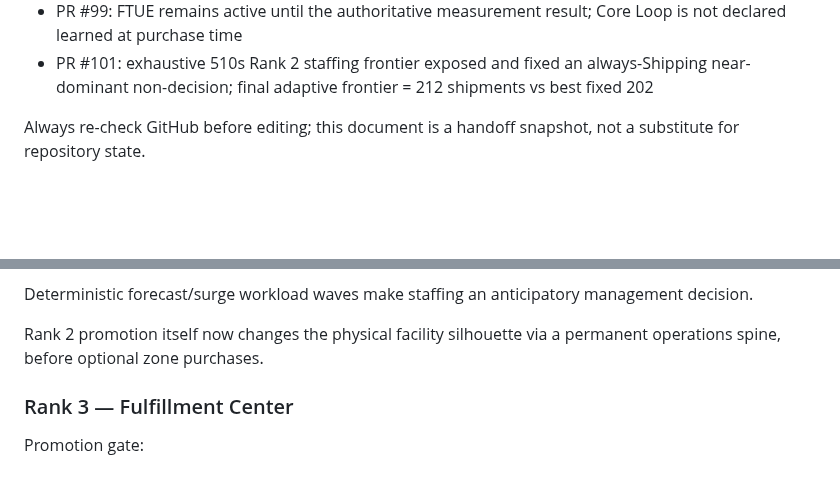
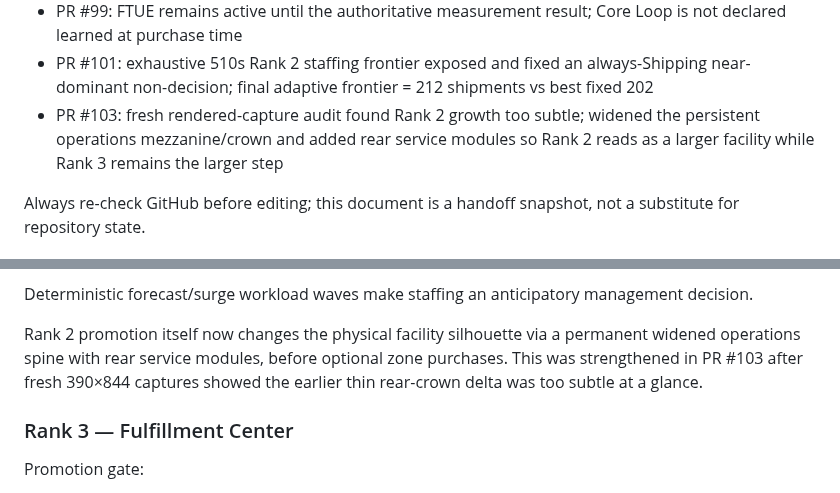
Before and after one commit to 48wr9f4wgp-lab/Logistics-Boss, a Markdown page: HANDOFF.md, 2 parts joined by grey strips. GitHub-like rendering; blank space fills up the shorter version.

```diff
--- a/HANDOFF.md
+++ b/HANDOFF.md
@@ -75,6 +75,7 @@ Recent QA/product milestones:
 - PR #97: progression/resource dead-end audit across zero-cash Rank 1/2/3 recovery paths
 - PR #99: FTUE remains active until the authoritative measurement result; Core Loop is not declared learned at purchase time
 - PR #101: exhaustive 510s Rank 2 staffing frontier exposed and fixed an always-Shipping near-dominant non-decision; final adaptive frontier = 212 shipments vs best fixed 202
+- PR #103: fresh rendered-capture audit found Rank 2 growth too subtle; widened the persistent operations mezzanine/crown and added rear service modules so Rank 2 reads as a larger facility while Rank 3 remains the larger step
 
 Always re-check GitHub before editing; this document is a handoff snapshot, not a substitute for repository state.
 
@@ -151,7 +152,7 @@ Expansion:
 
 Deterministic forecast/surge workload waves make staffing an anticipatory management decision.
 
-Rank 2 promotion itself now changes the physical facility silhouette via a permanent operations spine, before optional zone purchases.
+Rank 2 promotion itself now changes the physical facility silhouette via a permanent widened operations spine with rear service modules, before optional zone purchases. This was strengthened in PR #103 after fresh 390×844 captures showed the earlier thin rear-crown delta was too subtle at a glance.
 
 ### Rank 3 — Fulfillment Center
 
```
Also changed, not shown: other parts of HANDOFF.md (+15 -13 lines).
